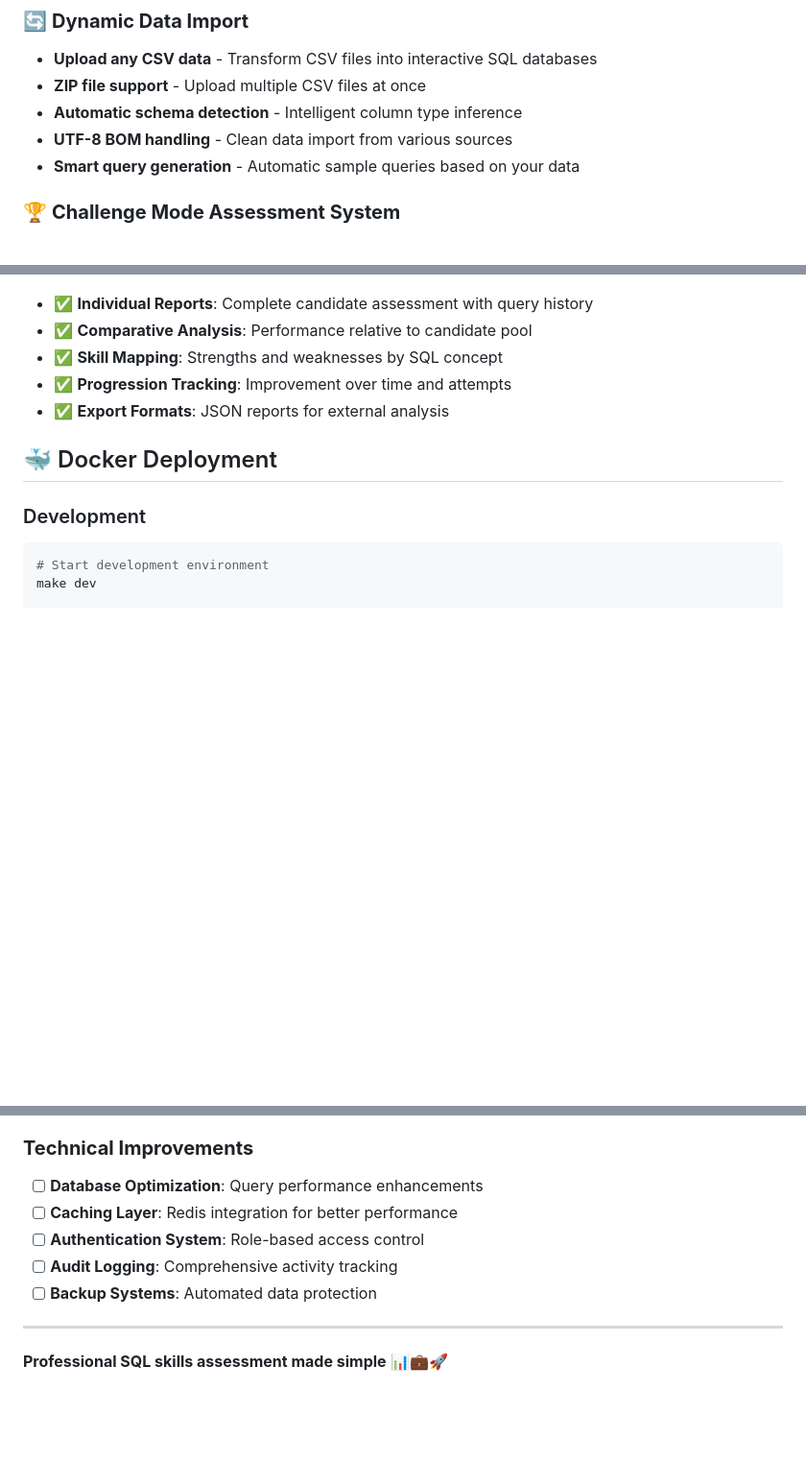
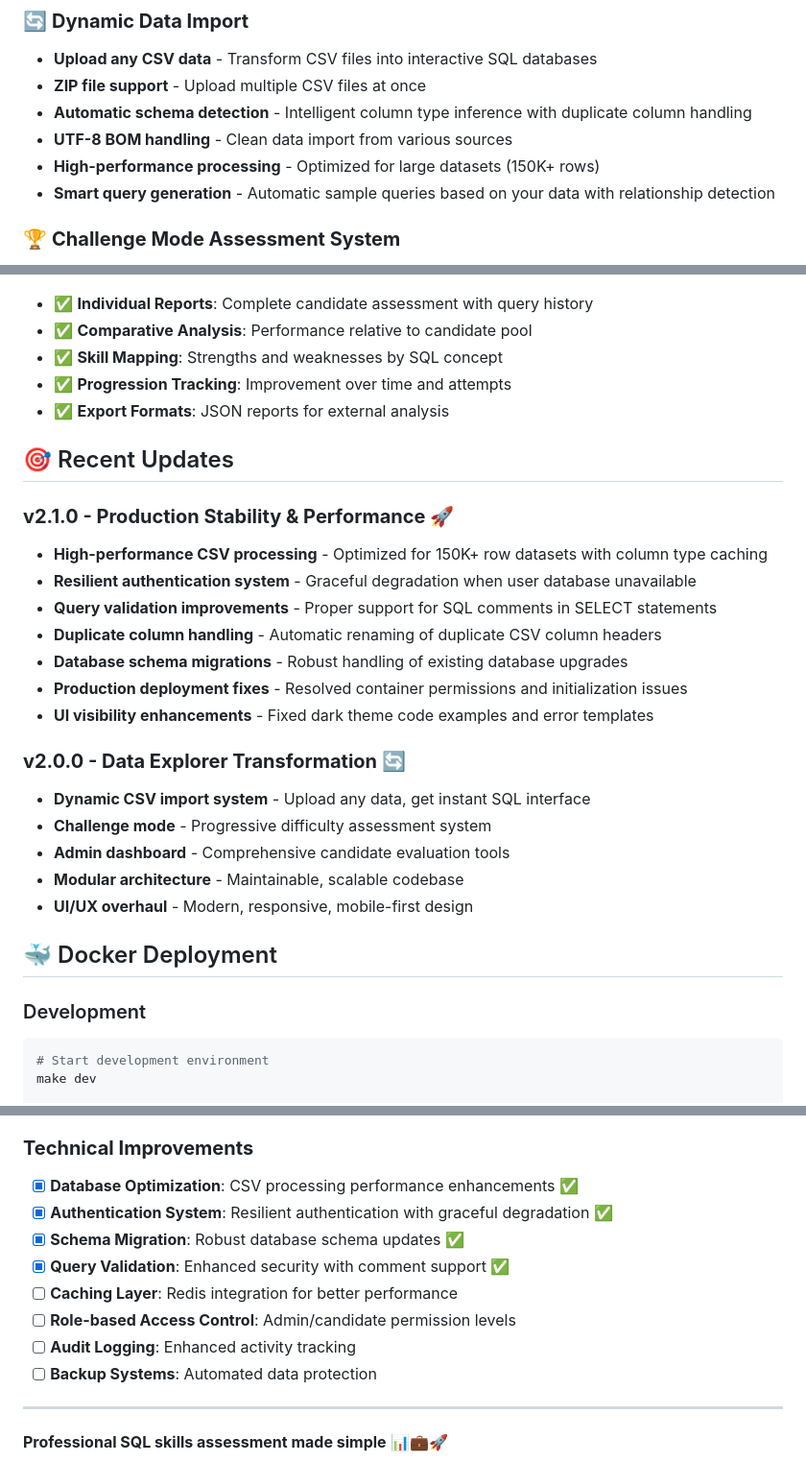
Before and after one commit to brentley/sqlquiz, a Markdown page: README.md, 3 parts joined by grey strips. Shown: that part at 96% size. Rendered like a GitHub page; blank space fills up the shorter version.

Commit message:
docs: update README with v2.1.0 improvements and fixes
Added comprehensive documentation for recent updates:
- High-performance CSV processing optimizations
- Resilient authentication system improvements
- Query validation enhancements with comment support
- Duplicate column handling capabilities
- Database schema migration robustness
- Production deployment stability fixes
- UI visibility and accessibility improvements

Updated feature descriptions and technical roadmap to reflect
completed improvements and current capabilities.

```diff
--- a/README.md
+++ b/README.md
@@ -16,9 +16,10 @@ A comprehensive web-based SQL skills assessment and training platform designed f
 ### 🔄 **Dynamic Data Import**
 - **Upload any CSV data** - Transform CSV files into interactive SQL databases
 - **ZIP file support** - Upload multiple CSV files at once
-- **Automatic schema detection** - Intelligent column type inference
+- **Automatic schema detection** - Intelligent column type inference with duplicate column handling
 - **UTF-8 BOM handling** - Clean data import from various sources
-- **Smart query generation** - Automatic sample queries based on your data
+- **High-performance processing** - Optimized for large datasets (150K+ rows)
+- **Smart query generation** - Automatic sample queries based on your data with relationship detection
 
 ### 🏆 **Challenge Mode Assessment System**
 - **Progressive difficulty levels** - Basic → Intermediate → Advanced → Expert
@@ -249,6 +251,24 @@ ORDER BY avg_days_to_payment ASC;
 - ✅ **Progression Tracking**: Improvement over time and attempts
 - ✅ **Export Formats**: JSON reports for external analysis
 
+## 🎯 Recent Updates
+
+### **v2.1.0 - Production Stability & Performance** 🚀
+- **High-performance CSV processing** - Optimized for 150K+ row datasets with column type caching
+- **Resilient authentication system** - Graceful degradation when user database unavailable
+- **Query validation improvements** - Proper support for SQL comments in SELECT statements
+- **Duplicate column handling** - Automatic renaming of duplicate CSV column headers
+- **Database schema migrations** - Robust handling of existing database upgrades
+- **Production deployment fixes** - Resolved container permissions and initialization issues
+- **UI visibility enhancements** - Fixed dark theme code examples and error templates
+
+### **v2.0.0 - Data Explorer Transformation** 🔄
+- **Dynamic CSV import system** - Upload any data, get instant SQL interface
+- **Challenge mode** - Progressive difficulty assessment system
+- **Admin dashboard** - Comprehensive candidate evaluation tools
+- **Modular architecture** - Maintainable, scalable codebase
+- **UI/UX overhaul** - Modern, responsive, mobile-first design
+
 ## 🐳 Docker Deployment
 
 ### Development
@@ -359,10 +379,13 @@ Contributions welcome! Areas for enhancement:
 - [ ] **Mobile App**: Native mobile assessment experience
 
 ### **Technical Improvements**
-- [ ] **Database Optimization**: Query performance enhancements
+- [x] **Database Optimization**: CSV processing performance enhancements ✅
+- [x] **Authentication System**: Resilient authentication with graceful degradation ✅
+- [x] **Schema Migration**: Robust database schema updates ✅
+- [x] **Query Validation**: Enhanced security with comment support ✅
 - [ ] **Caching Layer**: Redis integration for better performance
-- [ ] **Authentication System**: Role-based access control
-- [ ] **Audit Logging**: Comprehensive activity tracking
+- [ ] **Role-based Access Control**: Admin/candidate permission levels
+- [ ] **Audit Logging**: Enhanced activity tracking
 - [ ] **Backup Systems**: Automated data protection
 
 ---
```
Also changed, not shown: other parts of README.md (+3 -2 lines).
